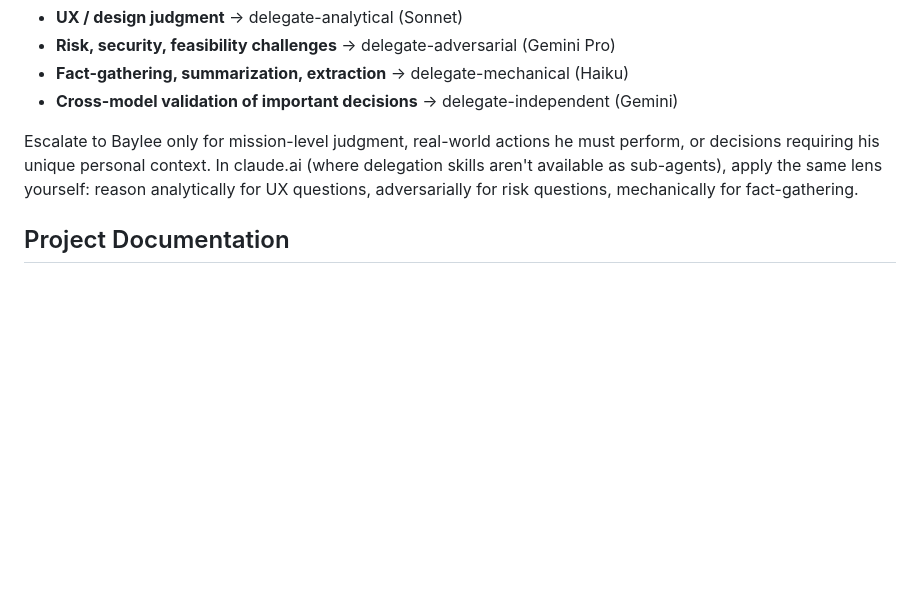
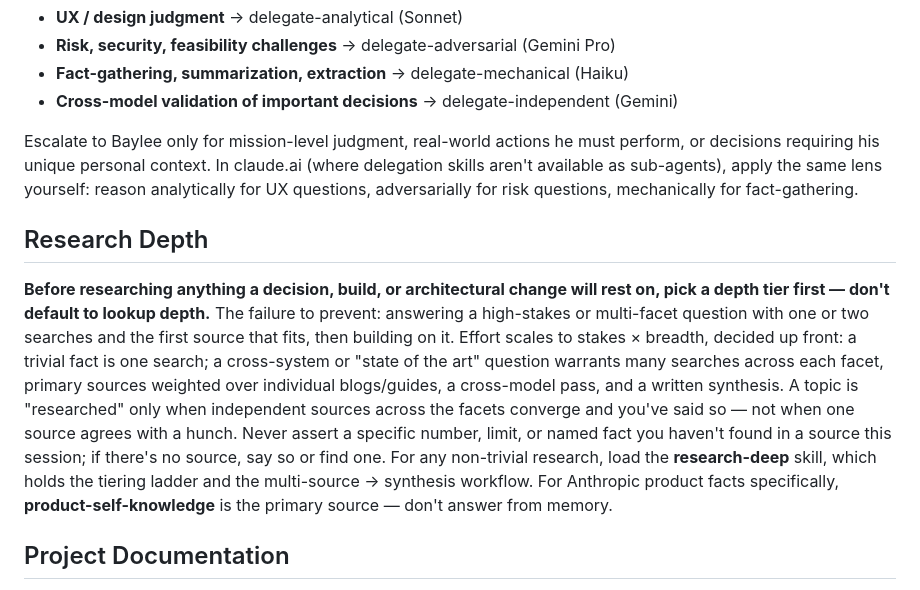
Before and after one commit to fairbay/intermission, a Markdown page: .claude/global.md, the part around the change. Rendered like a GitHub page; blank space fills up the shorter version.

Commit message:
sync .claude/global.md from ops

```diff
--- a/.claude/global.md
+++ b/.claude/global.md
@@ -41,6 +41,10 @@ Before escalating any question to Baylee, determine if it can be routed to a spe
 - **Cross-model validation of important decisions** → delegate-independent (Gemini)
 
 Escalate to Baylee only for mission-level judgment, real-world actions he must perform, or decisions requiring his unique personal context. In claude.ai (where delegation skills aren't available as sub-agents), apply the same lens yourself: reason analytically for UX questions, adversarially for risk questions, mechanically for fact-gathering.
+
+## Research Depth
+
+**Before researching anything a decision, build, or architectural change will rest on, pick a depth tier first — don't default to lookup depth.** The failure to prevent: answering a high-stakes or multi-facet question with one or two searches and the first source that fits, then building on it. Effort scales to stakes × breadth, decided up front: a trivial fact is one search; a cross-system or "state of the art" question warrants many searches across each facet, primary sources weighted over individual blogs/guides, a cross-model pass, and a written synthesis. A topic is "researched" only when independent sources across the facets converge and you've said so — not when one source agrees with a hunch. Never assert a specific number, limit, or named fact you haven't found in a source this session; if there's no source, say so or find one. For any non-trivial research, load the **research-deep** skill, which holds the tiering ladder and the multi-source → synthesis workflow. For Anthropic product facts specifically, **product-self-knowledge** is the primary source — don't answer from memory.
 
 ## Project Documentation
 
```
